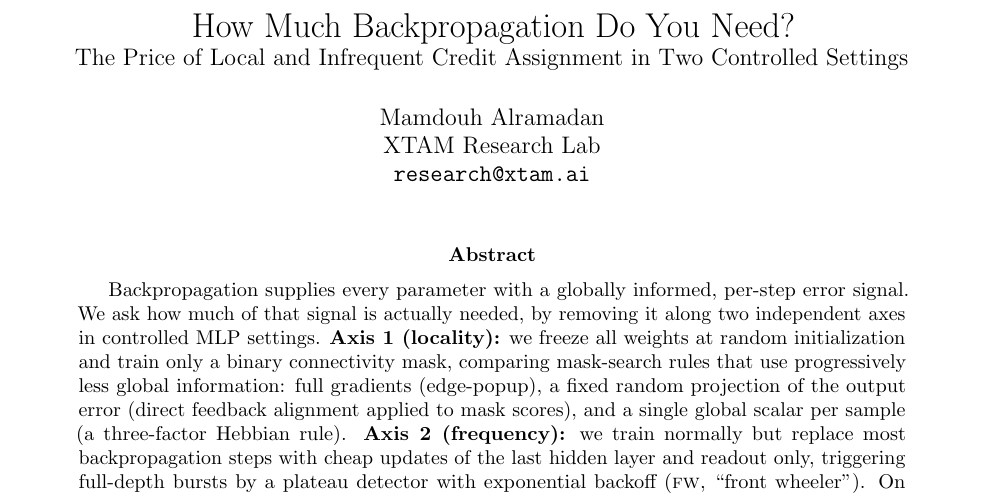
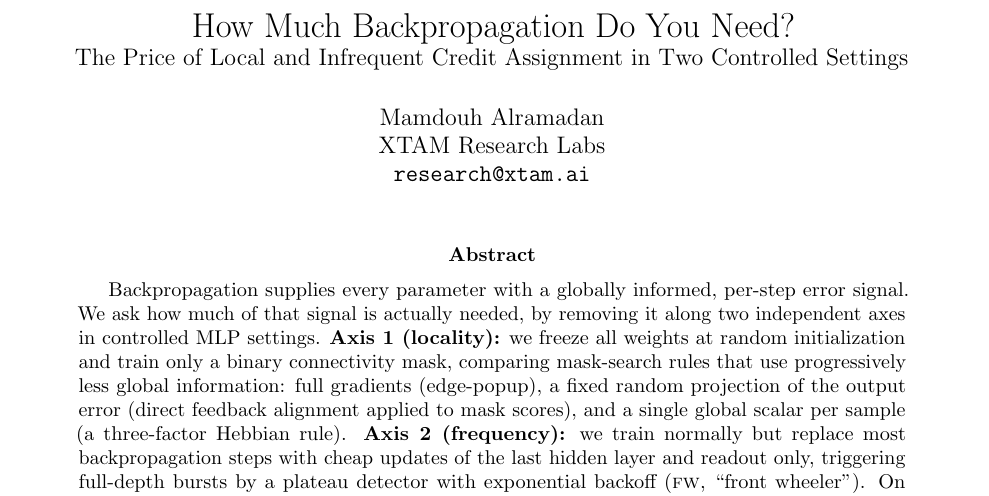
Before and after one commit to Xtam-AI/front-wheeler, a LaTeX paper (paper/main.tex): part of page 1 of 9, cut so that both start at the same text. Compiled offline with pdfLaTeX.

Commit message:
XTAM Research Labs branding: CITATION.cff, MIT license, README storefront
Co-Authored-By: Claude Fable 5 <noreply@anthropic.com>

```diff
--- a/paper/main.tex
+++ b/paper/main.tex
@@ -29,7 +29,7 @@
 \large The Price of Local and Infrequent Credit Assignment in Two Controlled Settings}
 
 \author{Mamdouh Alramadan\\
-XTAM Research Lab\\
+XTAM Research Labs\\
 \texttt{research@xtam.ai}}
 
 \date{}
```
Also changed, not shown: README.md, 2 other files.
